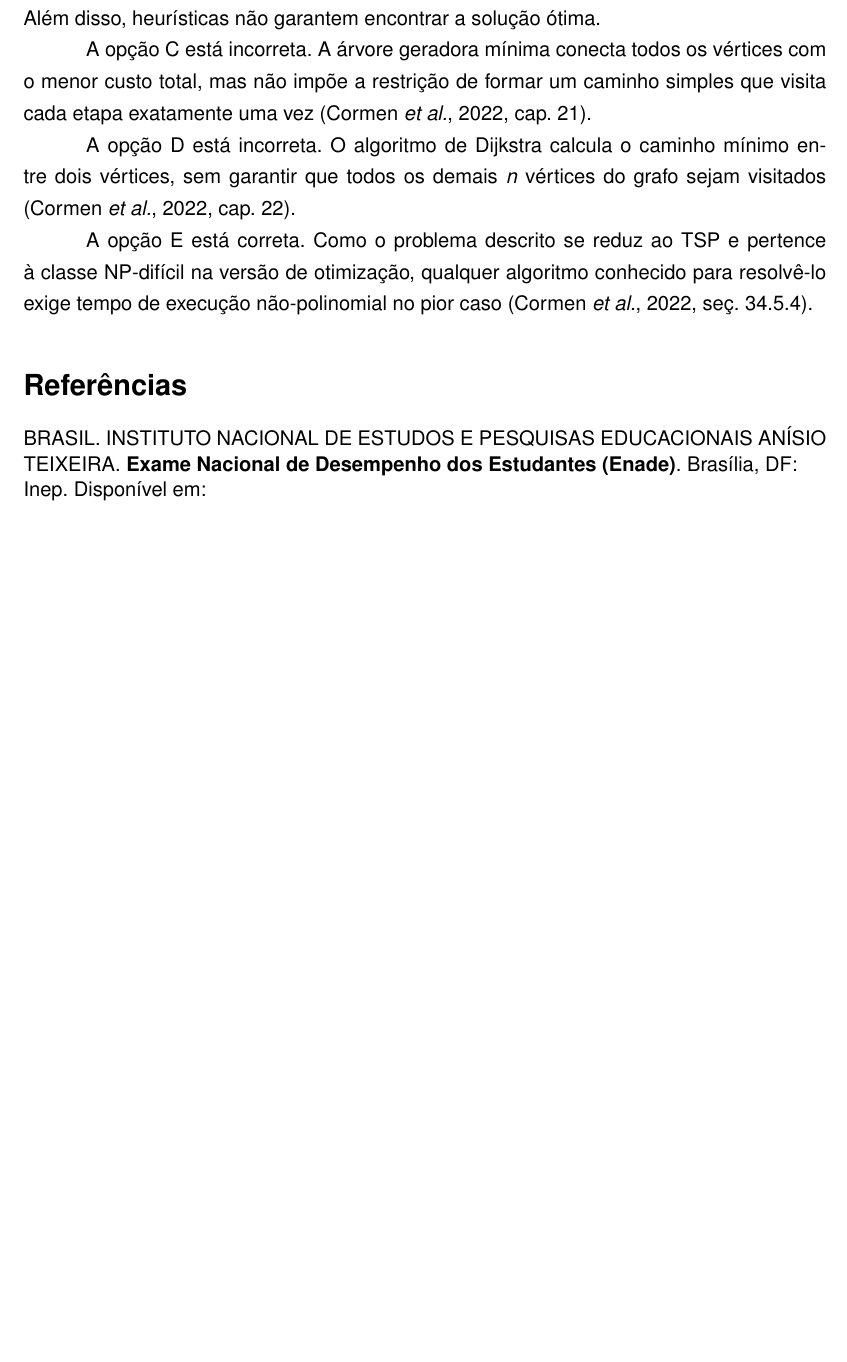
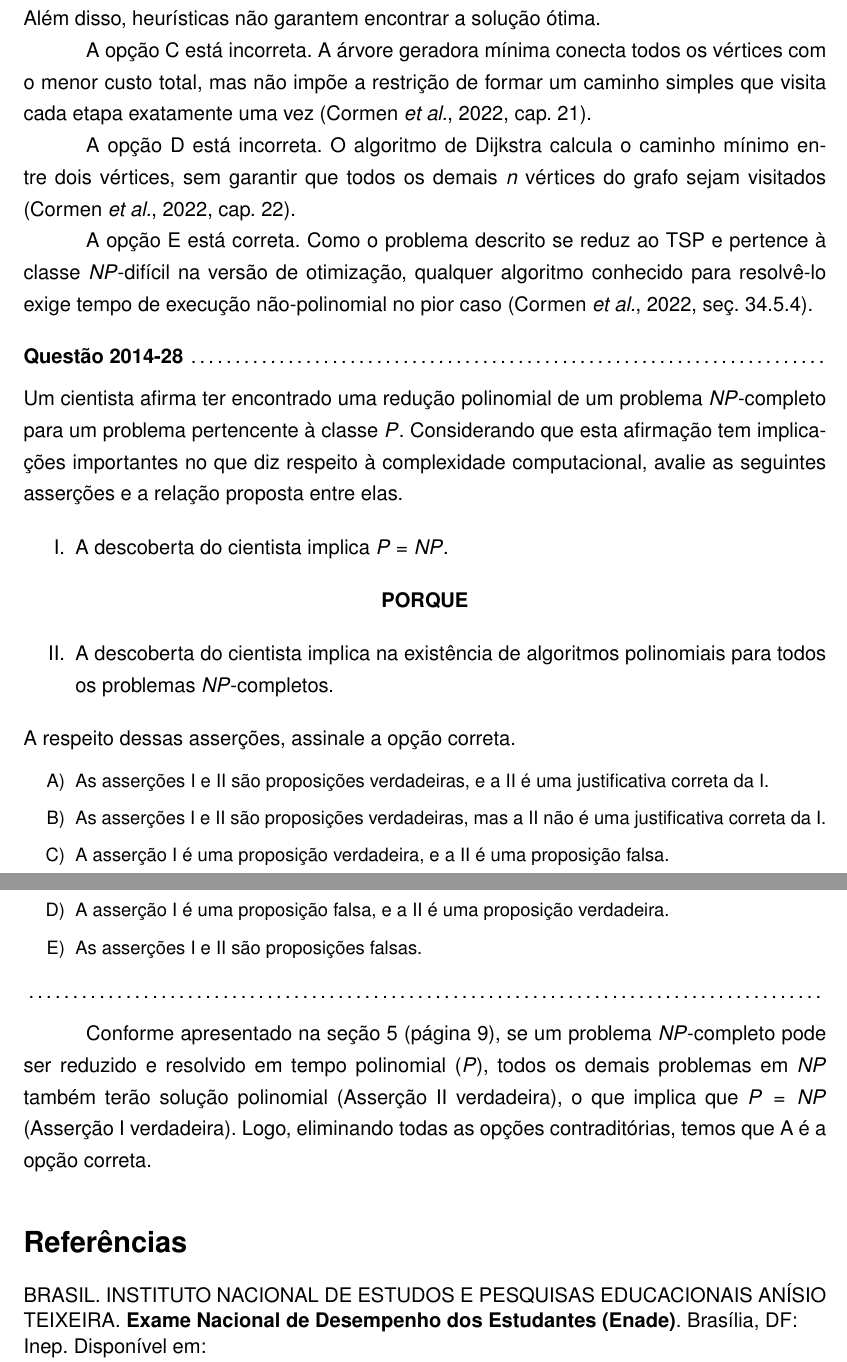
Before and after one commit to danielsource/enade-complexidade, a LaTeX document (complexidade.tex): part of page 11 of 11 before the commit and two parts of pages 11 and 12 of 12 after it, the two joined at a grey line, cut so that both start at the same text, the shorter picture padded with empty space. Compiled offline with pdfLaTeX.

Commit message:
Adiciona questão 2014-28

```diff
--- a/complexidade.tex
+++ b/complexidade.tex
@@ -42,17 +42,18 @@
 
 \newenvironment{question}[1]{%
     \pdfbookmark[3]{Questão #1}{q:#1}
-    \par\medskip\noindent
+    \bigskip\par\noindent
     \textbf{Questão #1} \dotfill
-    \par\medskip\nopagebreak\noindent
+    \medskip\par\nopagebreak\noindent
     \ignorespaces
 }{%
     \noindent\dotfill\medskip
 }
 
 \newcommand{\listtitle}[1]{%
-    \par\medskip\noindent
-    {\small\textbf{\underline{#1:}}}
+    \medskip\par\noindent
+    {\small\textbf{\underline{#1:}}}%
+    \par\nopagebreak\noindent
 }
 
 \renewcommand{\theFancyVerbLine}{\ttfamily\color{gray}\arabic{FancyVerbLine}}
@@ -467,10 +468,47 @@ O algoritmo de Dijkstra calcula o caminho mínimo entre dois vértices,
 sem garantir que todos os demais $n$ vértices do grafo sejam visitados \parencite[cap.~22]{clrs2022}.
 
 A opção E está correta.
-Como o problema descrito se reduz ao TSP e pertence à classe NP-difícil na versão de otimização,
+Como o problema descrito se reduz ao TSP e pertence à classe $NP$-difícil na versão de otimização,
 qualquer algoritmo conhecido para resolvê-lo exige tempo de execução não-polinomial no pior caso \parencite[seç.~34.5.4]{clrs2022}.
 
-% TODO: 2014-28
+\begin{question}{2014-28}
+Um cientista afirma ter encontrado uma redução polinomial de um problema $NP$-completo para um problema pertencente à classe $P$.
+Considerando que esta afirmação tem implicações importantes no que diz respeito à complexidade computacional,
+avalie as seguintes asserções e a relação proposta entre elas.
+
+\begin{enumerate}[label=\Roman*.]
+    \item A descoberta do cientista implica $P = NP$.
+\end{enumerate}
+
+\begin{center}
+    \textbf{PORQUE}
+\end{center}
+
+\begin{enumerate}[label=\Roman*., start=2]
+    \item A descoberta do cientista implica na existência de algoritmos polinomiais para todos os problemas $NP$-completos.
+\end{enumerate}
+
+\noindent
+A respeito dessas asserções, assinale a opção correta.
+
+\begin{spacing}{0.9}
+\begin{small}
+\begin{enumerate}[label=\Alph*)]
+    \item As asserções I e II são proposições verdadeiras, e a II é uma justificativa correta da I.
+    \item As asserções I e II são proposições verdadeiras, mas a II não é uma justificativa correta da I.
+    \item A asserção I é uma proposição verdadeira, e a II é uma proposição falsa.
+    \item A asserção I é uma proposição falsa, e a II é uma proposição verdadeira.
+    \item As asserções I e II são proposições falsas.
+\end{enumerate}
+\end{small}
+\end{spacing}
+\end{question}
+
+Conforme apresentado na seção~\ref{sec:class} (página~\pageref{it:npc}),
+se um problema $NP$-completo pode ser reduzido e resolvido em tempo polinomial ($P$),
+todos os demais problemas em $NP$ também terão solução polinomial (Asserção II verdadeira),
+o que implica que $P = NP$ (Asserção I verdadeira).
+Logo, eliminando todas as opções contraditórias, temos que A é a opção correta.
 
 % TODO: 2014-30
 
```
Also changed, not shown: complexidade.tex (6 more changed lines).
